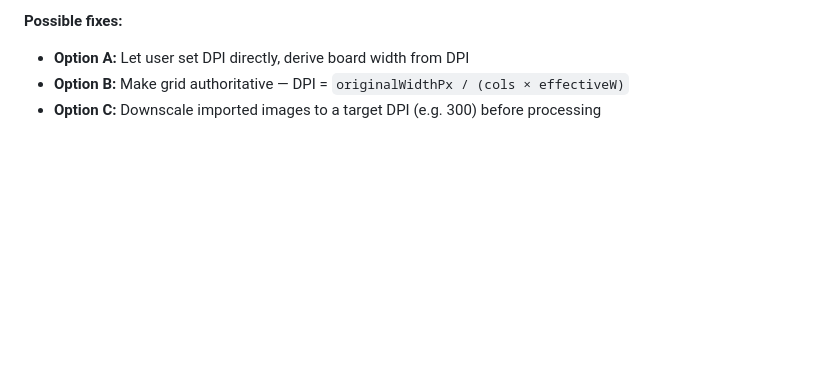
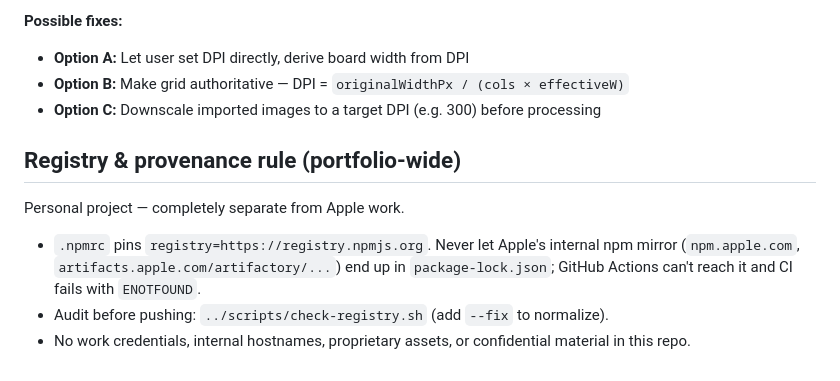
Before and after one commit to mgonzalvez/boardsplitter, a Markdown page: AGENTS.md, the part around the change. GitHub-like rendering; blank space fills up the shorter version.

Commit message:
Add registry pin + portfolio provenance SOP

```diff
--- a/AGENTS.md
+++ b/AGENTS.md
@@ -422,3 +422,11 @@ On 2026-07-25, public DNS resolvers returned the expected CNAME, GitHub reported
 - **Option A:** Let user set DPI directly, derive board width from DPI
 - **Option B:** Make grid authoritative — DPI = `originalWidthPx / (cols × effectiveW)`
 - **Option C:** Downscale imported images to a target DPI (e.g. 300) before processing
+
+## Registry & provenance rule (portfolio-wide)
+
+Personal project — completely separate from Apple work.
+
+- `.npmrc` pins `registry=https://registry.npmjs.org`. Never let Apple's internal npm mirror (`npm.apple.com`, `artifacts.apple.com/artifactory/...`) end up in `package-lock.json`; GitHub Actions can't reach it and CI fails with `ENOTFOUND`.
+- Audit before pushing: `../scripts/check-registry.sh` (add `--fix` to normalize).
+- No work credentials, internal hostnames, proprietary assets, or confidential material in this repo.
```
